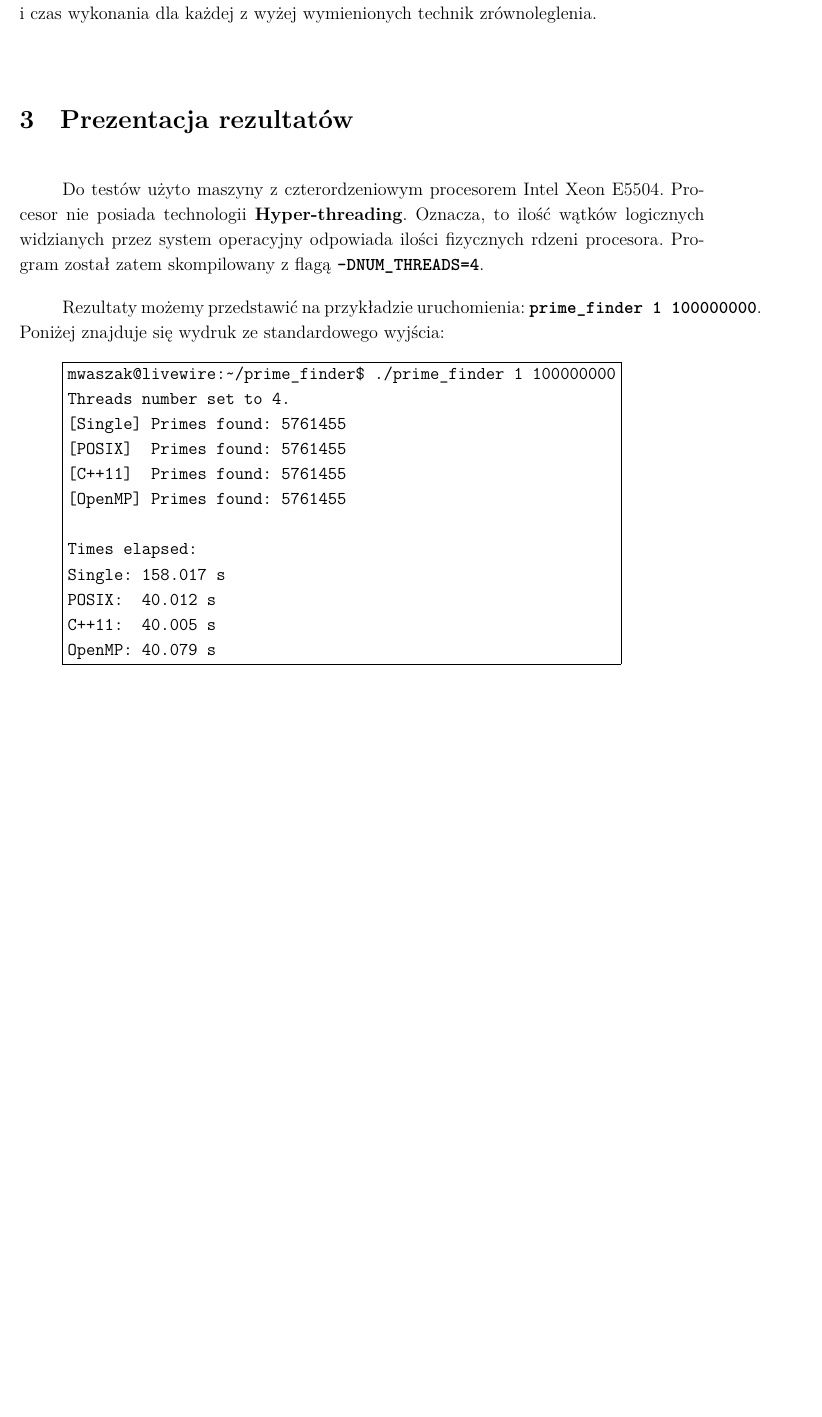
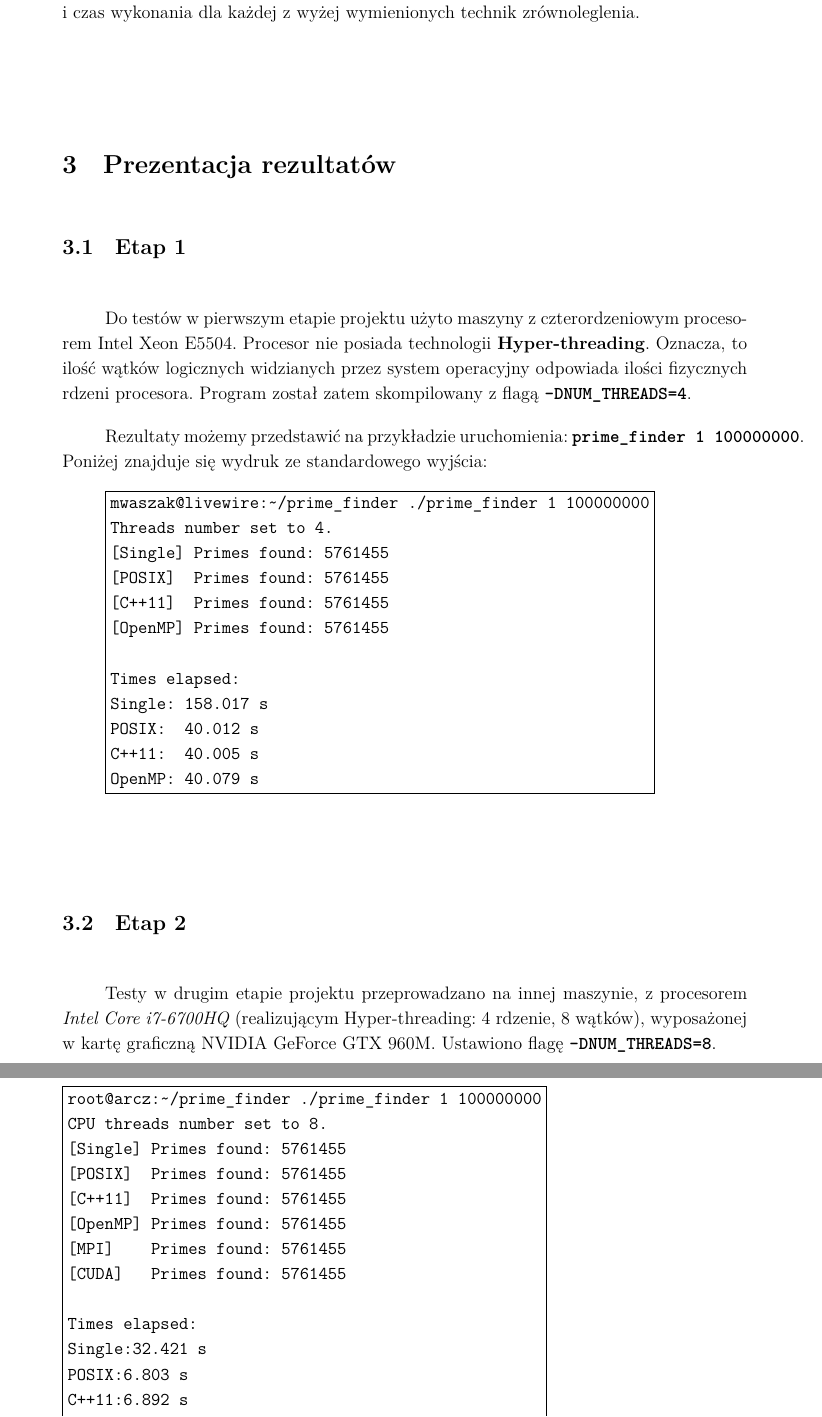
Before and after one commit to marcin-waszak/prime_finder, a LaTeX paper (docs/main.tex): part of page 4 of 5 before the commit and two parts of pages 5 and 6 of 7 after it, the two joined at a grey line, cut so that both start at the same text, the shorter picture padded with empty space. Compiled offline with XeLaTeX.

Commit message:
added PrimeCuda and test results to documentation

```diff
--- a/docs/main.tex
+++ b/docs/main.tex
@@ -31,6 +31,7 @@
 \usepackage{smartdiagram}
 \usepackage{metalogo}
 \usepackage{moreverb}
+\usepackage{multicol}
 
 \begin{document}
     \setstretch{1.15}
@@ -94,12 +109,15 @@ Przed kompilacją należy zainstalować system budowania \textbf{CMake} w wersji
 Plik wykonywalny \textbf{\texttt{prime\_finder}} przyjmuje jako parametry początek i koniec przedziału poszukiwań liczb pierwszych. Składnia jest następująca: \textbf{\texttt{prime\_finder a b}}. Jeżeli chcemy szukać liczb pierwszych począwszy od 1000 do 10000000, należy wykonać \textbf{\texttt{prime\_finder 1000 10000000}}. Program zwróci nam ilość znalezionych liczb pierwszych i czas wykonania dla każdej z wyżej wymienionych technik zrównoleglenia.
 
 \section{Prezentacja rezultatów}
-Do testów użyto maszyny z czterordzeniowym procesorem Intel Xeon E5504. Procesor nie posiada technologii \textbf{Hyper-threading}. Oznacza, to ilość wątków logicznych widzianych przez system operacyjny odpowiada ilości fizycznych rdzeni procesora. Program został zatem skompilowany z flagą \textbf{\texttt{-DNUM\_THREADS=4}}.
+
+\subsection{Etap 1}
+
+Do testów w pierwszym etapie projektu użyto maszyny z czterordzeniowym procesorem Intel Xeon E5504. Procesor nie posiada technologii \textbf{Hyper-threading}. Oznacza, to ilość wątków logicznych widzianych przez system operacyjny odpowiada ilości fizycznych rdzeni procesora. Program został zatem skompilowany z flagą \textbf{\texttt{-DNUM\_THREADS=4}}.
 
 Rezultaty możemy przedstawić na przykładzie uruchomienia: \textbf{\texttt{prime\_finder 1 100000000}}. Poniżej znajduje się wydruk ze standardowego wyjścia:
 
 \begin{boxedverbatim}
-mwaszak@livewire:~/prime_finder$ ./prime_finder 1 100000000
+mwaszak@livewire:~/prime_finder ./prime_finder 1 100000000
 Threads number set to 4.
 [Single] Primes found: 5761455
 [POSIX]  Primes found: 5761455
@@ -113,3 +131,21 @@ C++11:  40.005 s
 OpenMP: 40.079 s
 \end{boxedverbatim}
 
+\subsection{Etap 2}
+
+Testy w drugim etapie projektu przeprowadzano na innej maszynie, z procesorem \textit{Intel Core i7-6700HQ} (realizującym Hyper-threading: 4 rdzenie, 8 wątków), wyposażonej w kartę graficzną NVIDIA GeForce GTX 960M. Ustawiono flagę \textbf{\texttt{-DNUM\_THREADS=8}}.
+
+\begin{boxedverbatim}
+root@arcz:~/prime_finder ./prime_finder 1 100000000
+CPU threads number set to 8.
+[Single] Primes found: 5761455
+[POSIX]  Primes found: 5761455
+[C++11]  Primes found: 5761455
+[OpenMP] Primes found: 5761455
+[MPI]    Primes found: 5761455
+[CUDA]   Primes found: 5761455
+
+Times elapsed:
+Single:	32.421 s
+POSIX:	6.803 s
+C++11:	6.892 s
```
Also changed, not shown: docs/main.tex (33 more changed lines).
